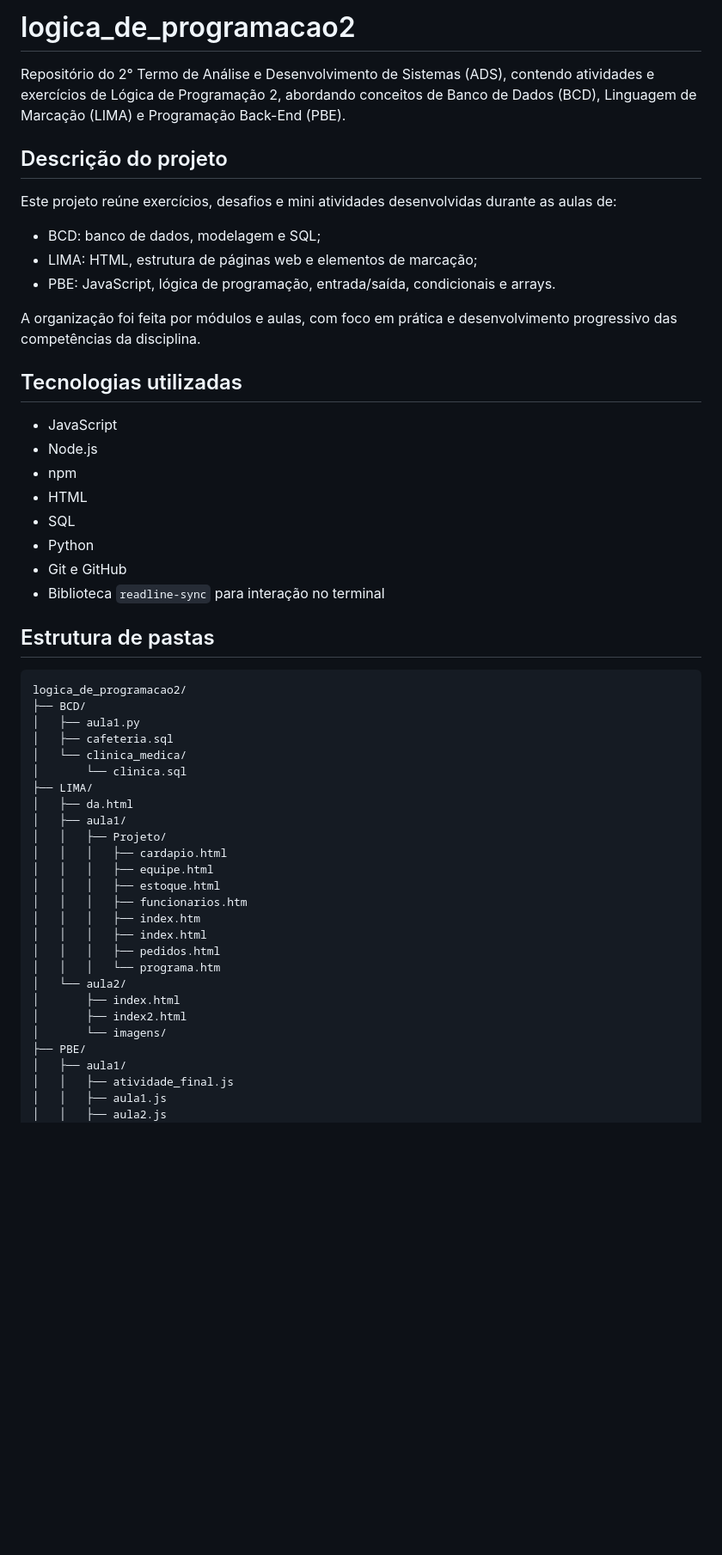
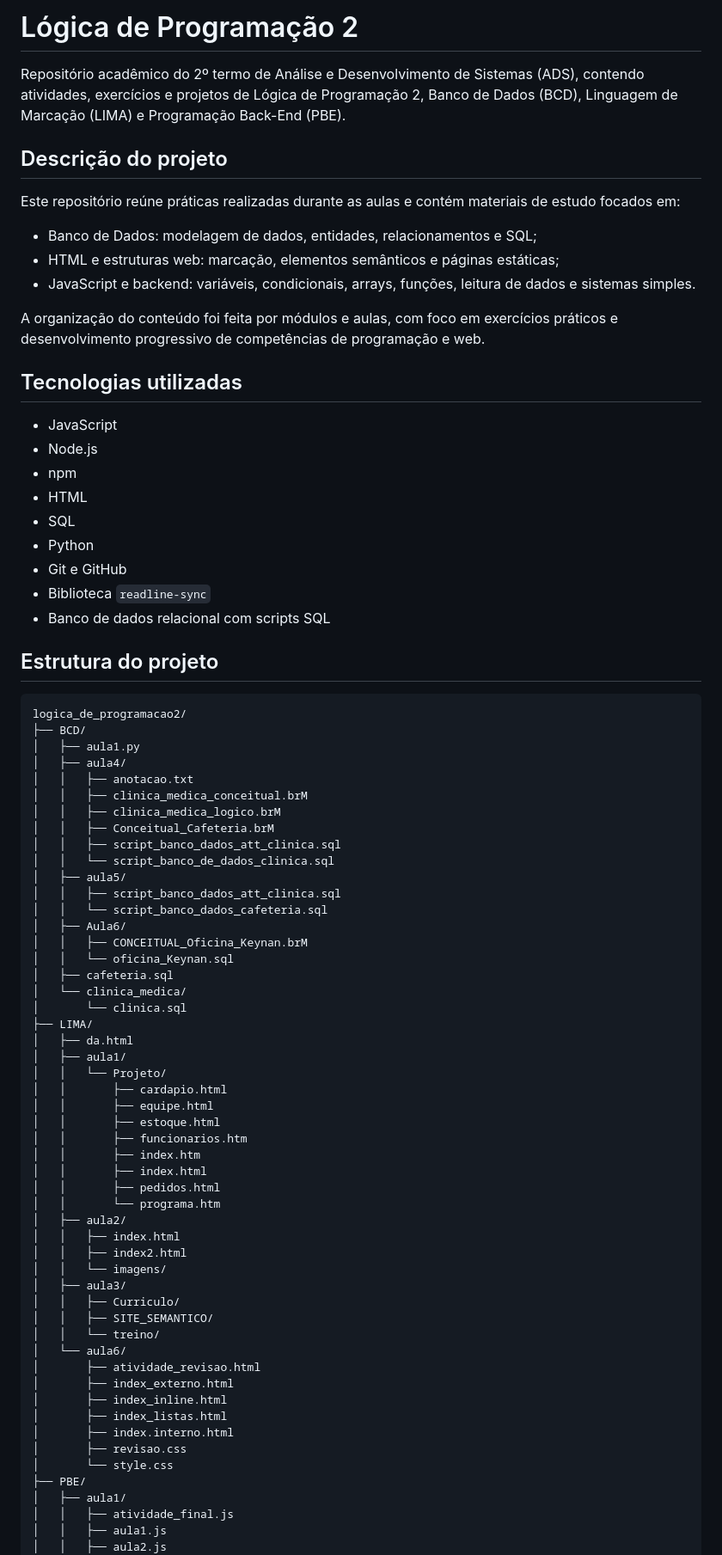
Before and after one commit to estudantekeynan-lgtm/logica_de_programacao2, a Markdown page: README.md, the part around one of its changes. Shown at 86% size. GitHub-like rendering; blank space fills up the shorter version.

````diff
--- a/README.md
+++ b/README.md
@@ -1,16 +1,16 @@
-# logica_de_programacao2
+# Lógica de Programação 2
 
-Repositório do 2° Termo de Análise e Desenvolvimento de Sistemas (ADS), contendo atividades e exercícios de Lógica de Programação 2, abordando conceitos de Banco de Dados (BCD), Linguagem de Marcação (LIMA) e Programação Back-End (PBE).
+Repositório acadêmico do 2º termo de Análise e Desenvolvimento de Sistemas (ADS), contendo atividades, exercícios e projetos de Lógica de Programação 2, Banco de Dados (BCD), Linguagem de Marcação (LIMA) e Programação Back-End (PBE).
 
 ## Descrição do projeto
 
-Este projeto reúne exercícios, desafios e mini atividades desenvolvidas durante as aulas de:
+Este repositório reúne práticas realizadas durante as aulas e contém materiais de estudo focados em:
 
-- BCD: banco de dados, modelagem e SQL;
-- LIMA: HTML, estrutura de páginas web e elementos de marcação;
-- PBE: JavaScript, lógica de programação, entrada/saída, condicionais e arrays.
+- Banco de Dados: modelagem de dados, entidades, relacionamentos e SQL;
+- HTML e estruturas web: marcação, elementos semânticos e páginas estáticas;
+- JavaScript e backend: variáveis, condicionais, arrays, funções, leitura de dados e sistemas simples.
 
-A organização foi feita por módulos e aulas, com foco em prática e desenvolvimento progressivo das competências da disciplina.
+A organização do conteúdo foi feita por módulos e aulas, com foco em exercícios práticos e desenvolvimento progressivo de competências de programação e web.
 
 ## Tecnologias utilizadas
 
@@ -21,33 +21,59 @@ A organização foi feita por módulos e aulas, com foco em prática e desenvolv
 - SQL
 - Python
 - Git e GitHub
-- Biblioteca `readline-sync` para interação no terminal
+- Biblioteca `readline-sync`
+- Banco de dados relacional com scripts SQL
 
-## Estrutura de pastas
+## Estrutura do projeto
 
 ```text
 logica_de_programacao2/
 ├── BCD/
 │   ├── aula1.py
+│   ├── aula4/
+│   │   ├── anotacao.txt
+│   │   ├── clinica_medica_conceitual.brM
+│   │   ├── clinica_medica_logico.brM
+│   │   ├── Conceitual_Cafeteria.brM
+│   │   ├── script_banco_dados_att_clinica.sql
+│   │   └── script_banco_de_dados_clinica.sql
+│   ├── aula5/
+│   │   ├── script_banco_dados_att_clinica.sql
+│   │   └── script_banco_dados_cafeteria.sql
+│   ├── Aula6/
+│   │   ├── CONCEITUAL_Oficina_Keynan.brM
+│   │   └── oficina_Keynan.sql
 │   ├── cafeteria.sql
 │   └── clinica_medica/
 │       └── clinica.sql
 ├── LIMA/
 │   ├── da.html
 │   ├── aula1/
-│   │   ├── Projeto/
-│   │   │   ├── cardapio.html
-│   │   │   ├── equipe.html
-│   │   │   ├── estoque.html
-│   │   │   ├── funcionarios.htm
-│   │   │   ├── index.htm
-│   │   │   ├── index.html
-│   │   │   ├── pedidos.html
-│   │   │   └── programa.htm
-│   └── aula2/
-│       ├── index.html
-│       ├── index2.html
-│       └── imagens/
+│   │   └── Projeto/
+│   │       ├── cardapio.html
+│   │       ├── equipe.html
+│   │       ├── estoque.html
+│   │       ├── funcionarios.htm
+│   │       ├── index.htm
+│   │       ├── index.html
+│   │       ├── pedidos.html
+│   │       └── programa.htm
+│   ├── aula2/
+│   │   ├── index.html
+│   │   ├── index2.html
+│   │   └── imagens/
+│   ├── aula3/
+│   │   ├── Curriculo/
+│   │   ├── SITE_SEMANTICO/
+│   │   └── treino/
+│   └── aula6/
+│       ├── atividade_revisao.html
+│       ├── index_externo.html
+│       ├── index_inline.html
+│       ├── index_listas.html
+│       ├── index.interno.html
+│       ├── revisao.css
+│       └── style.css
 ├── PBE/
 │   ├── aula1/
 │   │   ├── atividade_final.js
````
Also changed, not shown: other parts of README.md (+76 -61 lines).
